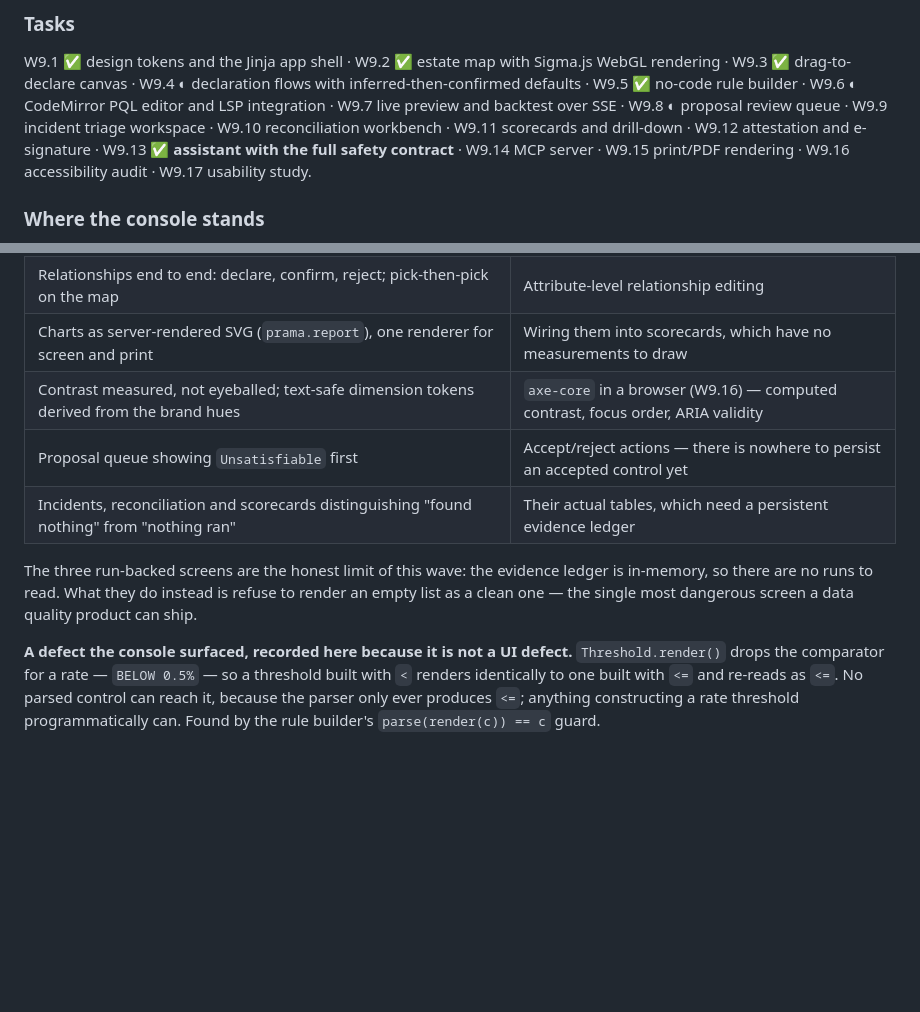
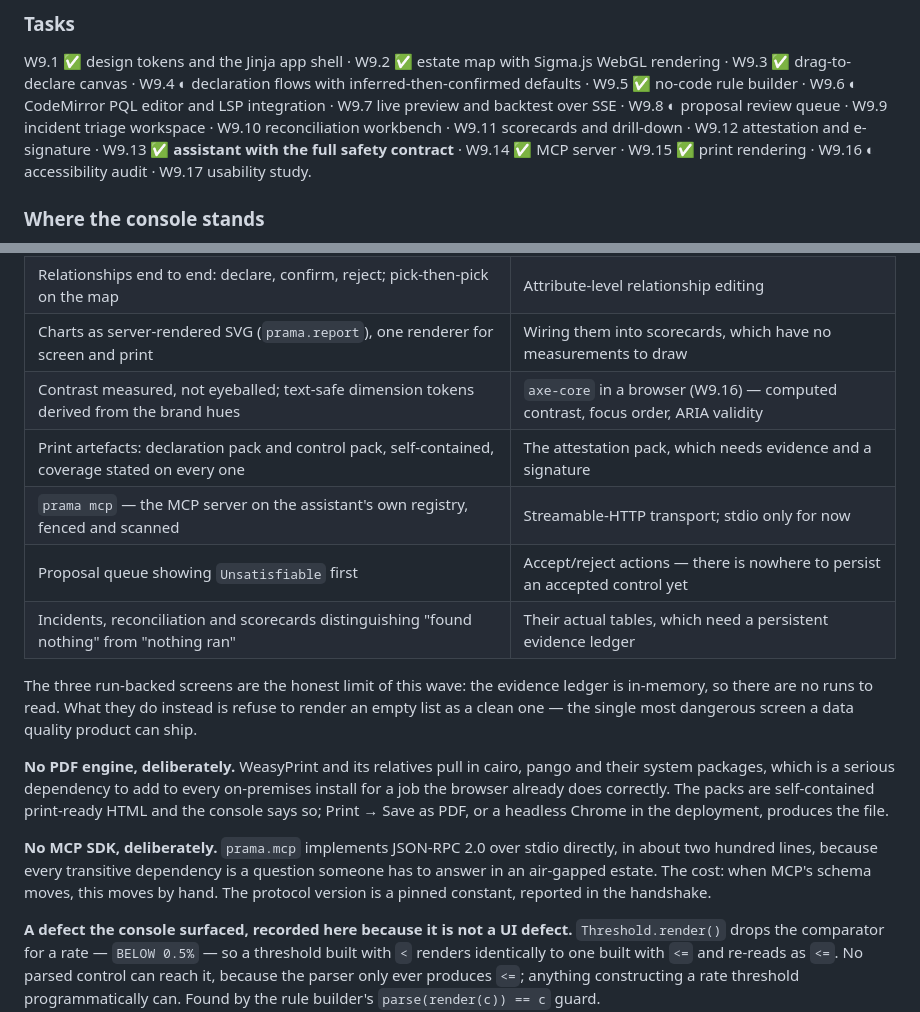
Before and after one commit to ajsinha/prama, a Markdown page: docs/19-implementation-roadmap.md, 2 parts joined by grey strips. GitHub-like rendering; blank space fills up the shorter version.

Commit message:
Roadmap: W9.14 and W9.15 done, and the two dependencies deliberately not taken

```diff
--- a/docs/19-implementation-roadmap.md
+++ b/docs/19-implementation-roadmap.md
@@ -668,8 +668,8 @@ W9.4 ◐ declaration flows with inferred-then-confirmed defaults · W9.5 ✅ no-
 W9.6 ◐ CodeMirror PQL editor and LSP integration · W9.7 live preview and backtest over SSE ·
 W9.8 ◐ proposal review queue ·
 W9.9 incident triage workspace · W9.10 reconciliation workbench · W9.11 scorecards and drill-down ·
-W9.12 attestation and e-signature · W9.13 ✅ **assistant with the full safety contract** · W9.14 MCP
-server · W9.15 print/PDF rendering · W9.16 accessibility audit · W9.17 usability study.
+W9.12 attestation and e-signature · W9.13 ✅ **assistant with the full safety contract** · W9.14 ✅ MCP
+server · W9.15 ✅ print rendering · W9.16 ◐ accessibility audit · W9.17 usability study.
 
 ### Where the console stands
 
@@ -689,12 +689,24 @@ configuration or the error taxonomy.
 | Relationships end to end: declare, confirm, reject; pick-then-pick on the map | Attribute-level relationship editing |
 | Charts as server-rendered SVG (`prama.report`), one renderer for screen and print | Wiring them into scorecards, which have no measurements to draw |
 | Contrast measured, not eyeballed; text-safe dimension tokens derived from the brand hues | `axe-core` in a browser (W9.16) — computed contrast, focus order, ARIA validity |
+| Print artefacts: declaration pack and control pack, self-contained, coverage stated on every one | The attestation pack, which needs evidence and a signature |
+| `prama mcp` — the MCP server on the assistant's own registry, fenced and scanned | Streamable-HTTP transport; stdio only for now |
 | Proposal queue showing `Unsatisfiable` first | Accept/reject actions — there is nowhere to persist an accepted control yet |
 | Incidents, reconciliation and scorecards distinguishing "found nothing" from "nothing ran" | Their actual tables, which need a persistent evidence ledger |
 
 The three run-backed screens are the honest limit of this wave: the evidence ledger is in-memory,
 so there are no runs to read. What they do instead is refuse to render an empty list as a clean
 one — the single most dangerous screen a data quality product can ship.
+
+**No PDF engine, deliberately.** WeasyPrint and its relatives pull in cairo, pango and their system
+packages, which is a serious dependency to add to every on-premises install for a job the browser
+already does correctly. The packs are self-contained print-ready HTML and the console says so;
+Print → Save as PDF, or a headless Chrome in the deployment, produces the file.
+
+**No MCP SDK, deliberately.** `prama.mcp` implements JSON-RPC 2.0 over stdio directly, in about two
+hundred lines, because every transitive dependency is a question someone has to answer in an
+air-gapped estate. The cost: when MCP's schema moves, this moves by hand. The protocol version is a
+pinned constant, reported in the handshake.
 
 **A defect the console surfaced, recorded here because it is not a UI defect.**
 `Threshold.render()` drops the comparator for a rate — `BELOW 0.5%` — so a threshold built with
```
